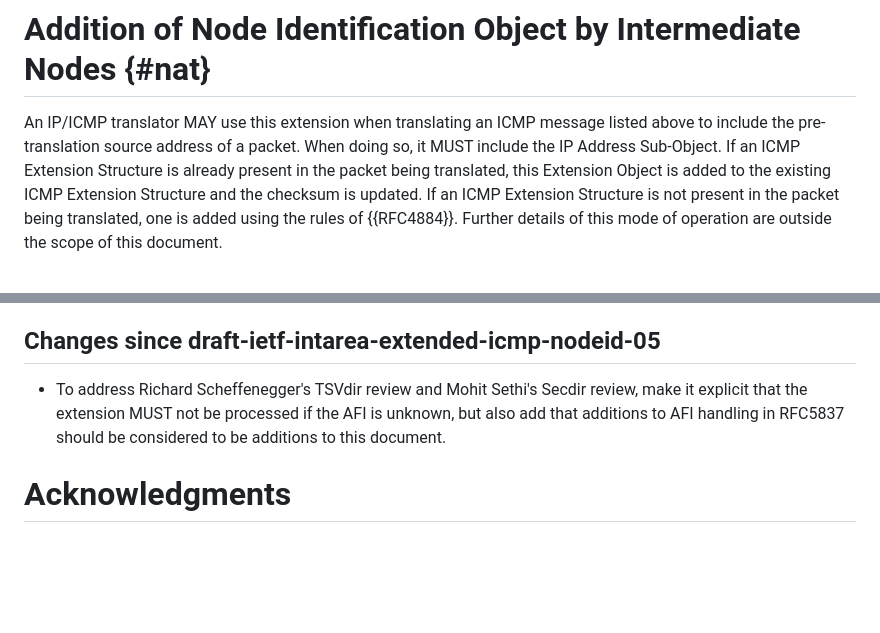
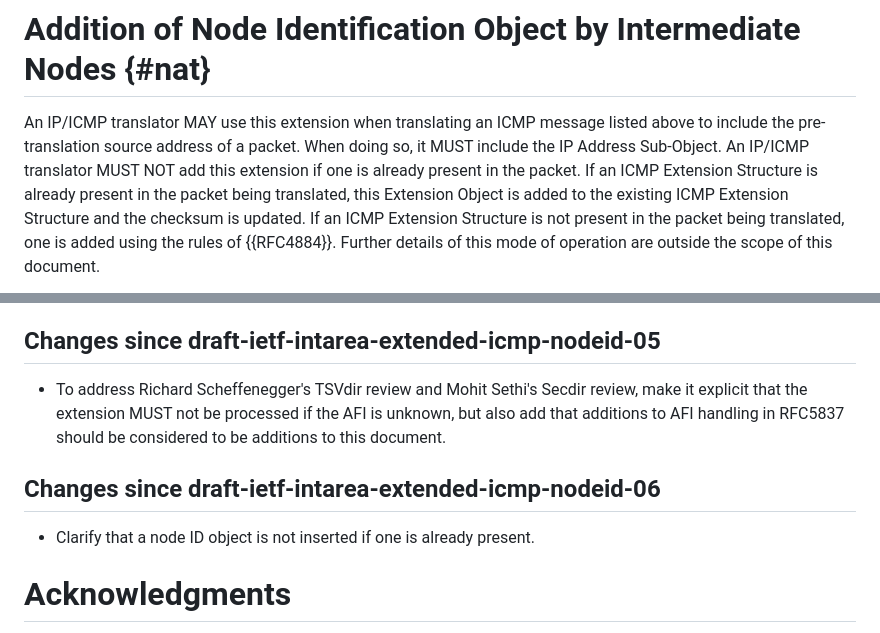
Before and after one commit to fenner/icmp-node-id, a Markdown page: draft-ietf-intarea-extended-icmp-nodeid.md, 2 parts joined by grey strips. Drawn GitHub-style; blank space fills up the shorter version.

Commit message:
Don't add a node ID at translator if there already is one.
Fixes #29

```diff
--- a/draft-ietf-intarea-extended-icmp-nodeid.md
+++ b/draft-ietf-intarea-extended-icmp-nodeid.md
@@ -343,6 +343,8 @@ An IP/ICMP translator MAY use this extension when translating
 an ICMP message listed above to include the
 pre-translation source address of a packet. When doing so, it MUST
 include the IP Address Sub-Object.
+An IP/ICMP translator MUST NOT add this extension if one is already
+present in the packet.
 If an ICMP Extension Structure is already present
 in the packet being translated, this Extension Object is added to
 the existing ICMP Extension Structure and the checksum is updated.
@@ -481,6 +483,10 @@ This section is to be removed before publishing as an RFC.
   AFI handling in RFC5837 should be considered to be additions to this
   document.
 
+## Changes since draft-ietf-intarea-extended-icmp-nodeid-06
+
+- Clarify that a node ID object is not inserted if one is already present.
+
 # Acknowledgments
 {:numbered="false"}
 
```
